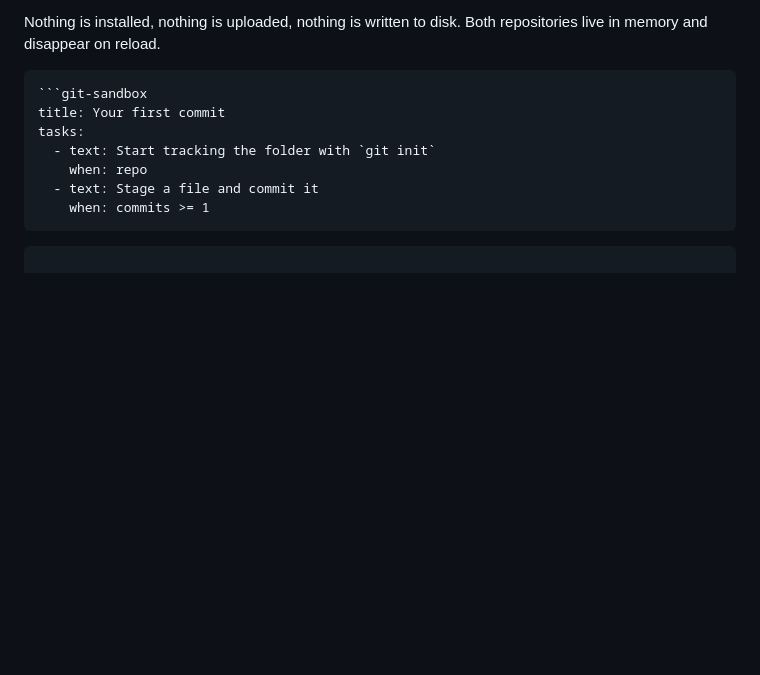
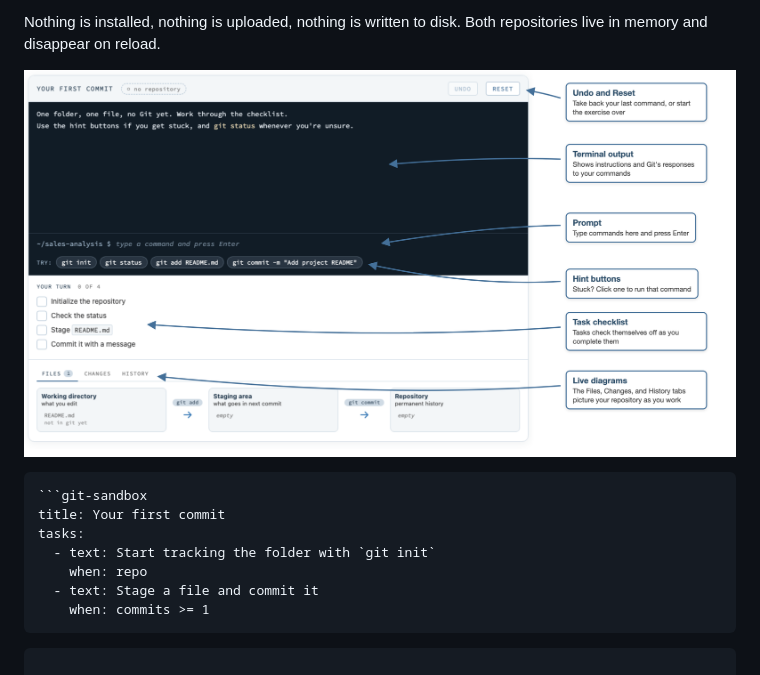
Before and after one commit to ryjohnson09/quarto-git-sandbox, a Markdown page: README.md, the part around one of its changes. Drawn GitHub-style; pictures changed too: images/sandbox-tour.png (added); blank space fills up the shorter version.

````diff
--- a/README.md
+++ b/README.md
@@ -14,6 +14,8 @@ including realistic rejected pushes when the remote is ahead.
 
 Nothing is installed, nothing is uploaded, nothing is written to disk.
 Both repositories live in memory and disappear on reload.
+
+![An annotated git-sandbox exercise: a terminal with hint buttons, a task checklist that ticks itself, and live diagrams of the repository](images/sandbox-tour.png)
 
 ```markdown
 ```git-sandbox
````
Also changed, not shown: other parts of README.md (+1 -1 lines), 1 other file.
